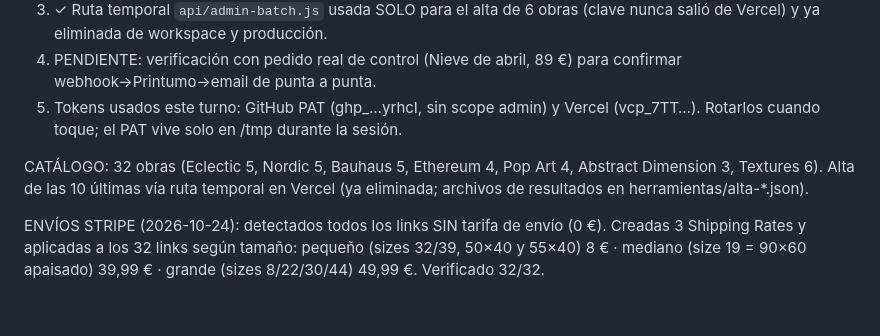
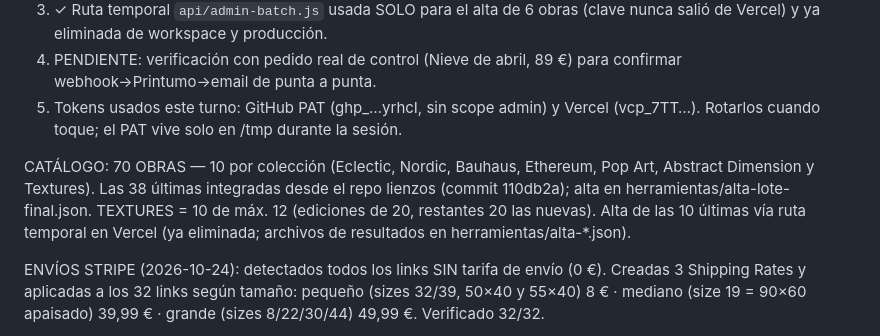
Before and after one commit to gazetastudio-hue/gazeta-studio, a Markdown page: PUESTA-EN-MARCHA.md, the part around the change. Drawn GitHub-style; blank space fills up the shorter version.

Commit message:
Guía: catálogo 70 obras

```diff
--- a/PUESTA-EN-MARCHA.md
+++ b/PUESTA-EN-MARCHA.md
@@ -8,7 +8,7 @@ Todo el rediseño e-commerce está en esta carpeta, auditado con Playwright (0 f
 4. PENDIENTE: verificación con pedido real de control (Nieve de abril, 89 €) para confirmar webhook→Printumo→email de punta a punta.
 5. Tokens usados este turno: GitHub PAT (ghp_…yrhcI, sin scope admin) y Vercel (vcp_7TT…). Rotarlos cuando toque; el PAT vive solo en /tmp durante la sesión.
 
-CATÁLOGO: 32 obras (Eclectic 5, Nordic 5, Bauhaus 5, Ethereum 4, Pop Art 4, Abstract Dimension 3, Textures 6). Alta de las 10 últimas vía ruta temporal en Vercel (ya eliminada; archivos de resultados en herramientas/alta-*.json).
+CATÁLOGO: 70 OBRAS — 10 por colección (Eclectic, Nordic, Bauhaus, Ethereum, Pop Art, Abstract Dimension y Textures). Las 38 últimas integradas desde el repo lienzos (commit 110db2a); alta en herramientas/alta-lote-final.json. TEXTURES = 10 de máx. 12 (ediciones de 20, restantes 20 las nuevas). Alta de las 10 últimas vía ruta temporal en Vercel (ya eliminada; archivos de resultados en herramientas/alta-*.json).
 
 ENVÍOS STRIPE (2026-10-24): detectados todos los links SIN tarifa de envío (0 €). Creadas 3 Shipping Rates y aplicadas a los 32 links según tamaño: pequeño (sizes 32/39, 50×40 y 55×40) 8 € · mediano (size 19 = 90×60 apaisado) 39,99 € · grande (sizes 8/22/30/44) 49,99 €. Verificado 32/32.
 
```
